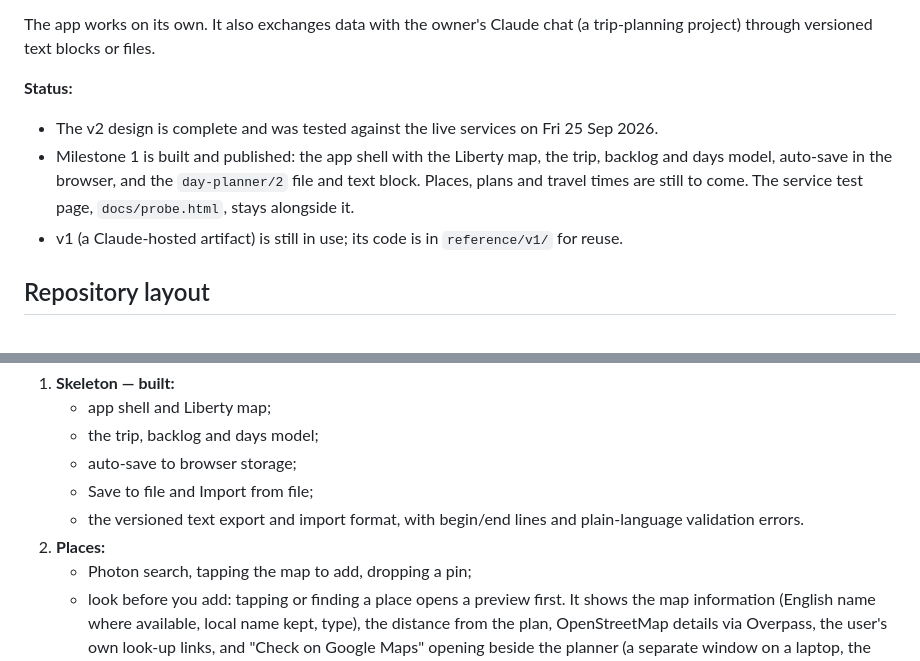
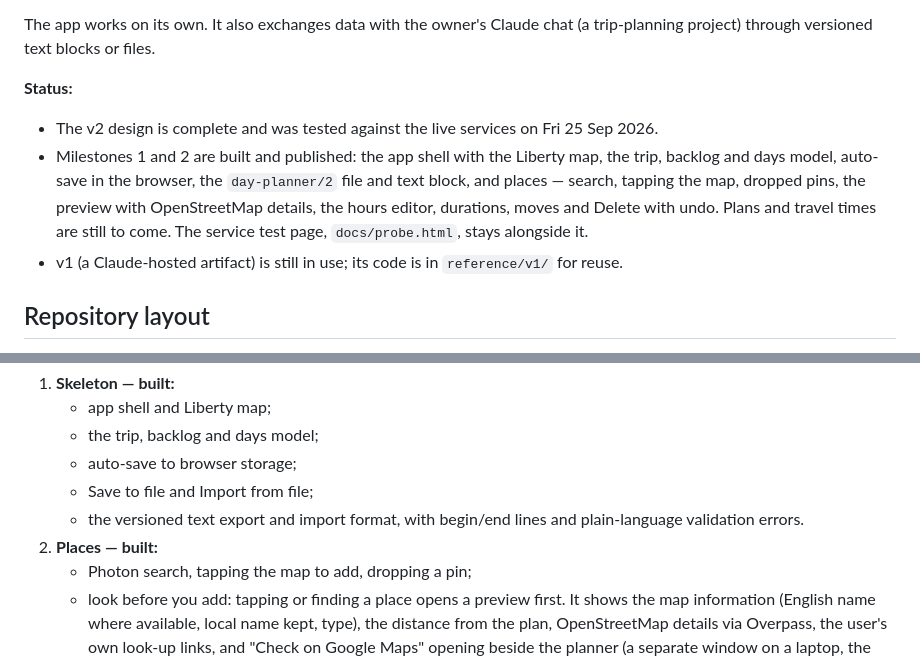
Before and after one commit to tigerasks/plan-my-trip, a Markdown page: CLAUDE.md, 2 parts joined by grey strips. Drawn GitHub-style.

```diff
--- a/CLAUDE.md
+++ b/CLAUDE.md
@@ -10,9 +10,11 @@ The app works on its own. It also exchanges data with the owner's Claude chat (a
 
 **Status:**
 - The v2 design is complete and was tested against the live services on Fri 25 Sep 2026.
-- Milestone 1 is built and published: the app shell with the Liberty map, the trip, backlog and days
-  model, auto-save in the browser, and the `day-planner/2` file and text block. Places, plans and
-  travel times are still to come. The service test page, `docs/probe.html`, stays alongside it.
+- Milestones 1 and 2 are built and published: the app shell with the Liberty map, the trip, backlog
+  and days model, auto-save in the browser, the `day-planner/2` file and text block, and places —
+  search, tapping the map, dropped pins, the preview with OpenStreetMap details, the hours editor,
+  durations, moves and Delete with undo. Plans and travel times are still to come. The service test
+  page, `docs/probe.html`, stays alongside it.
 - v1 (a Claude-hosted artifact) is still in use; its code is in `reference/v1/` for reuse.
 
 ## Repository layout
@@ -127,7 +129,7 @@ These are proposed; confirm each with the owner before starting it.
    - auto-save to browser storage;
    - Save to file and Import from file;
    - the versioned text export and import format, with begin/end lines and plain-language validation errors.
-2. **Places:**
+2. **Places — built:**
    - Photon search, tapping the map to add, dropping a pin;
    - look before you add: tapping or finding a place opens a preview first. It shows the map information (English name where available, local name kept, type), the distance from the plan, OpenStreetMap details via Overpass, the user's own look-up links, and "Check on Google Maps" opening beside the planner (a separate window on a laptop, the Maps app on a phone), then the Add buttons;
    - an hours editor per place: filled from OpenStreetMap where available and marked unverified, confirmed or corrected by the user, feeding the timeline;
```
Also changed, not shown: documentation/day-planner-v2-design.md (+6 -0 lines).
